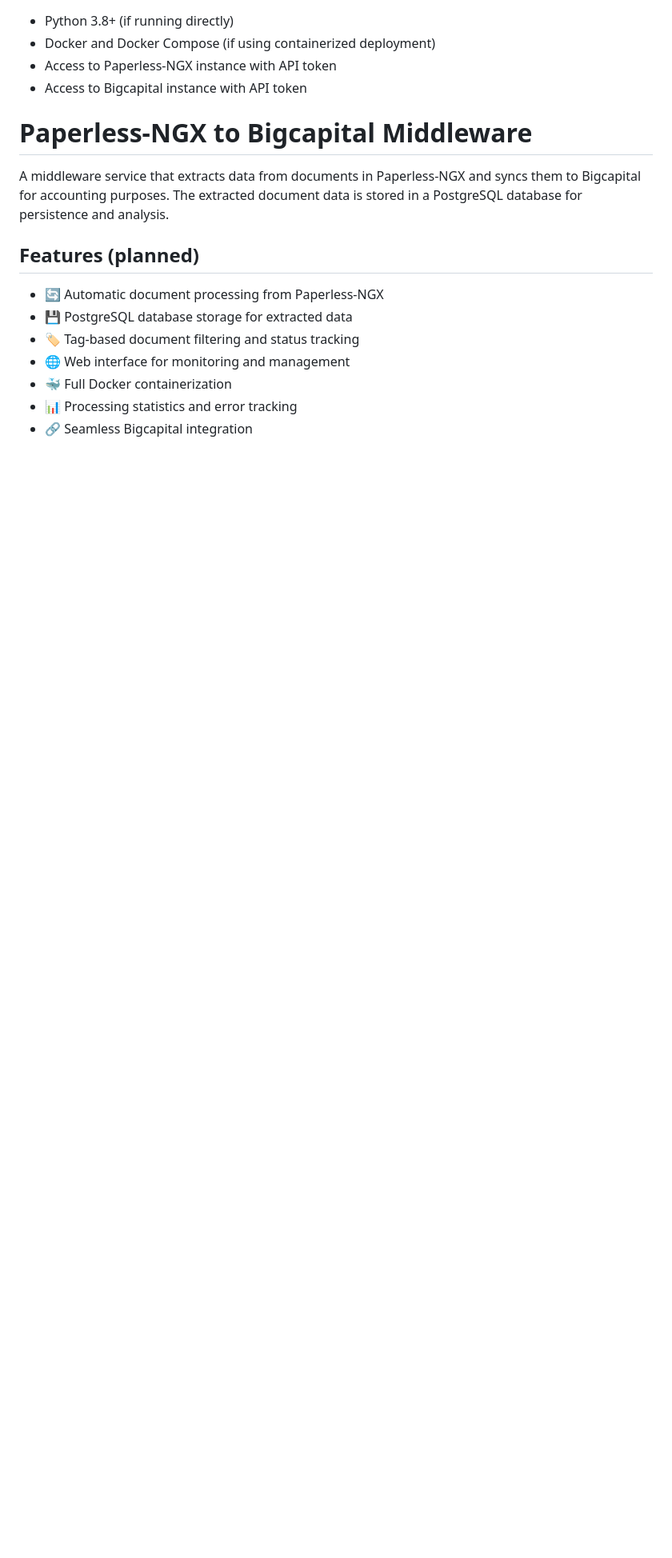
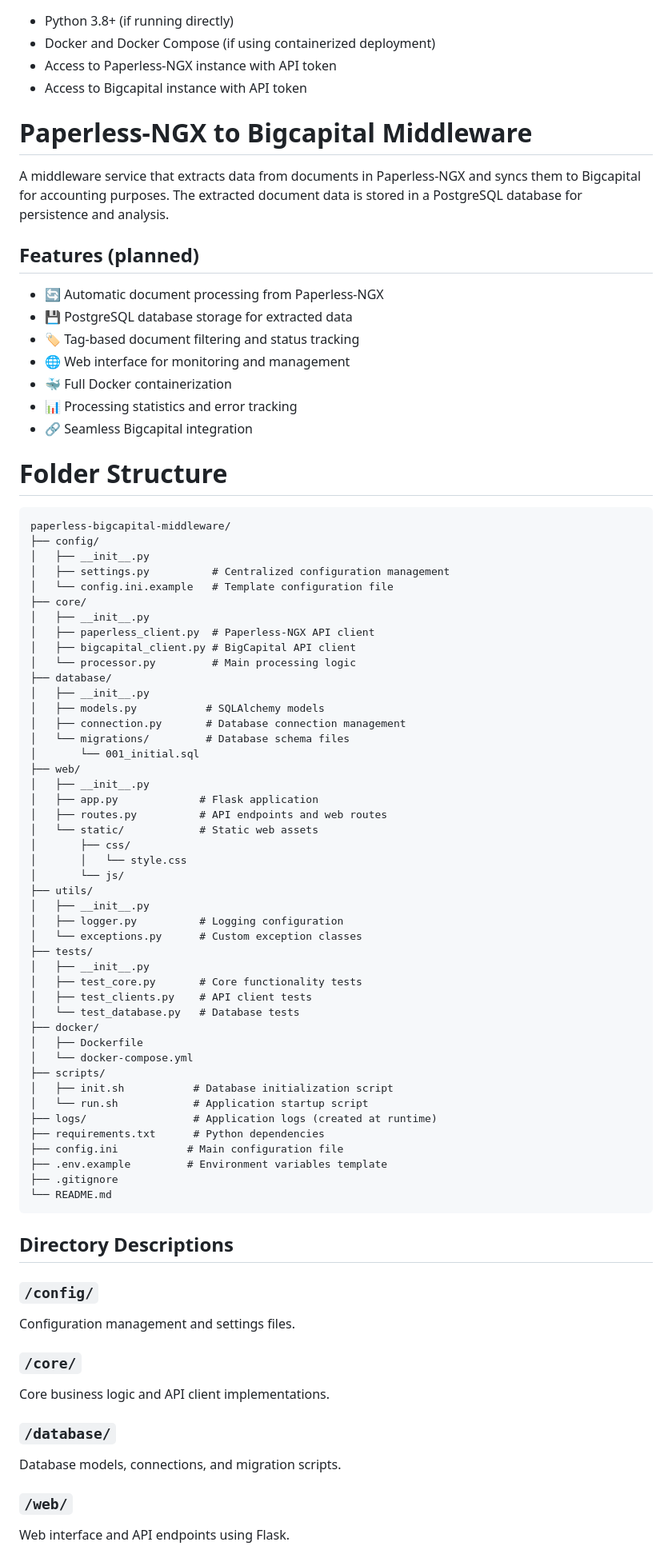
Before and after one commit to aptitudetechnology/PNGX2Bigcapital-Middleware, a Markdown page: readme.md, the part around the change printed below. Shown: that part at 80% size. GitHub-like rendering; blank space fills up the shorter version.

````diff
--- a/readme.md
+++ b/readme.md
@@ -23,3 +23,69 @@ A middleware service that extracts data from documents in Paperless-NGX and sync
 - 🐳 Full Docker containerization
 - 📊 Processing statistics and error tracking
 - 🔗 Seamless Bigcapital integration
+
+
+# Folder Structure
+
+```
+paperless-bigcapital-middleware/
+├── config/
+│   ├── __init__.py
+│   ├── settings.py          # Centralized configuration management
+│   └── config.ini.example   # Template configuration file
+├── core/
+│   ├── __init__.py
+│   ├── paperless_client.py  # Paperless-NGX API client
+│   ├── bigcapital_client.py # BigCapital API client
+│   └── processor.py         # Main processing logic
+├── database/
+│   ├── __init__.py
+│   ├── models.py           # SQLAlchemy models
+│   ├── connection.py       # Database connection management
+│   └── migrations/         # Database schema files
+│       └── 001_initial.sql
+├── web/
+│   ├── __init__.py
+│   ├── app.py             # Flask application
+│   ├── routes.py          # API endpoints and web routes
+│   └── static/            # Static web assets
+│       ├── css/
+│       │   └── style.css
+│       └── js/
+├── utils/
+│   ├── __init__.py
+│   ├── logger.py          # Logging configuration
+│   └── exceptions.py      # Custom exception classes
+├── tests/
+│   ├── __init__.py
+│   ├── test_core.py       # Core functionality tests
+│   ├── test_clients.py    # API client tests
+│   └── test_database.py   # Database tests
+├── docker/
+│   ├── Dockerfile
+│   └── docker-compose.yml
+├── scripts/
+│   ├── init.sh           # Database initialization script
+│   └── run.sh            # Application startup script
+├── logs/                 # Application logs (created at runtime)
+├── requirements.txt      # Python dependencies
+├── config.ini           # Main configuration file
+├── .env.example         # Environment variables template
+├── .gitignore
+└── README.md
+```
+
+## Directory Descriptions
+
+### `/config/`
+Configuration management and settings files.
+
+### `/core/`
+Core business logic and API client implementations.
+
+### `/database/`
+Database models, connections, and migration scripts.
+
+### `/web/`
+Web interface and API endpoints using Flask.
+
````
Also changed, not shown: other parts of readme.md (+15 -0 lines).
